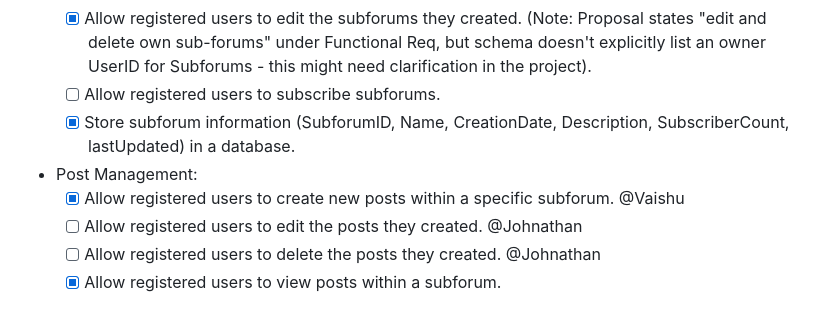
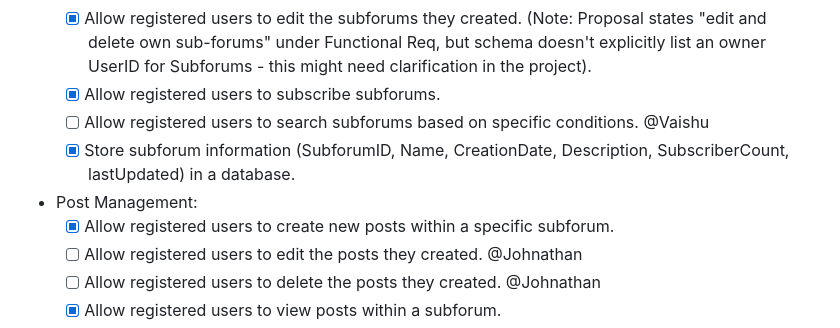
Before and after one commit to ophelia9009/157a_project, a Markdown page: README.md, the part around the change. GitHub-like rendering.

```diff
--- a/README.md
+++ b/README.md
@@ -25,10 +25,11 @@ Functional Requirements:
 - Subforum Management:
     - [x] Allow registered users to create new subforums.
     - [x] Allow registered users to edit the subforums they created. (Note: Proposal states "edit and delete own sub-forums" under Functional Req, but schema doesn't explicitly list an owner UserID for Subforums - this might need clarification in the project).
-    - [ ] Allow registered users to subscribe subforums.
+    - [x] Allow registered users to subscribe subforums.
+    - [ ] Allow registered users to search subforums based on specific conditions. @Vaishu
     - [x] Store subforum information (SubforumID, Name, CreationDate, Description, SubscriberCount, lastUpdated) in a database.
 - Post Management:
-    - [x] Allow registered users to create new posts within a specific subforum. @Vaishu
+    - [x] Allow registered users to create new posts within a specific subforum.
     - [ ] Allow registered users to edit the posts they created.                 @Johnathan
     - [ ] Allow registered users to delete the posts they created.               @Johnathan
     - [x] Allow registered users to view posts within a subforum.
```
